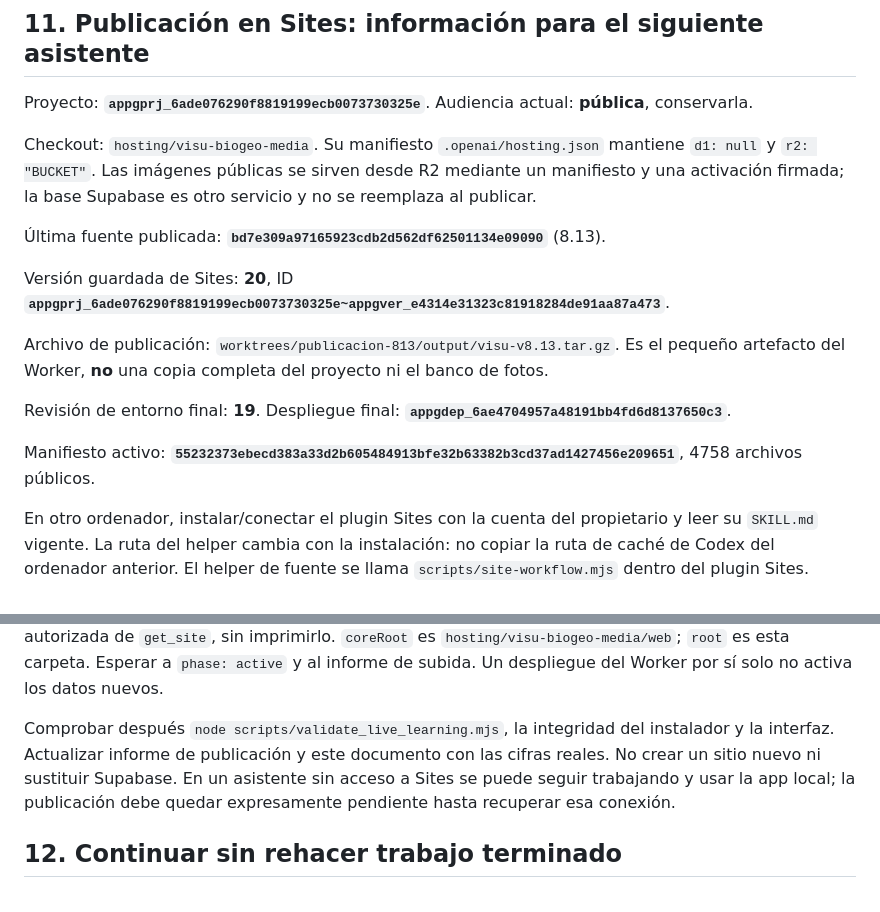
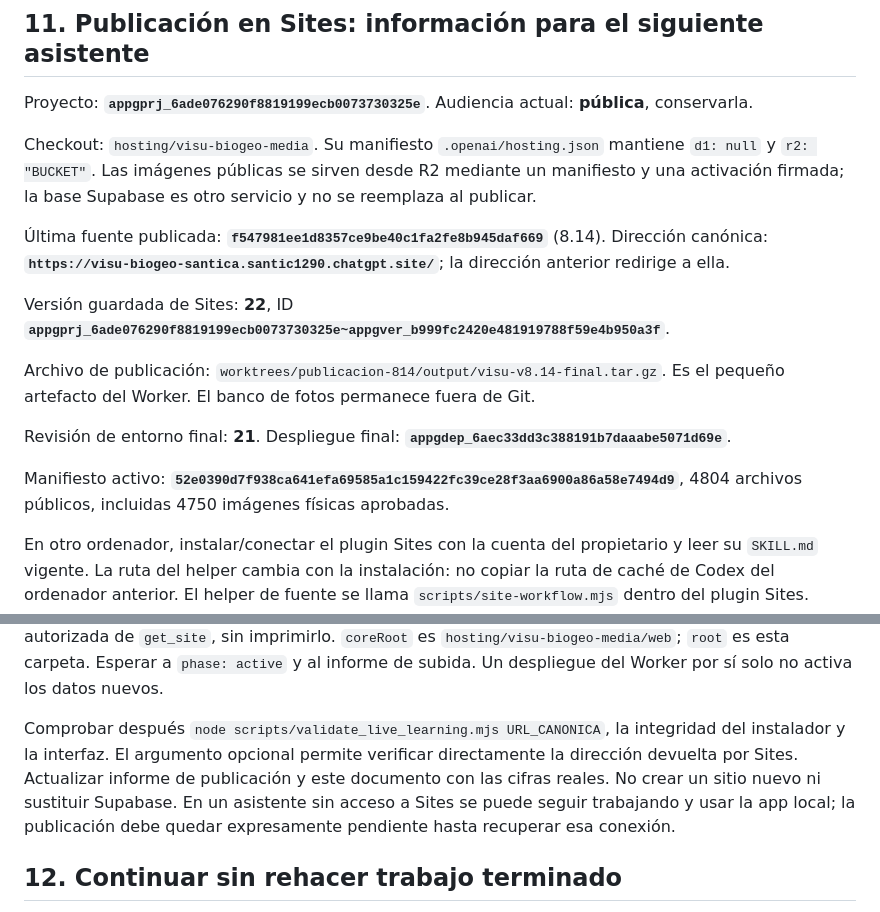
Before and after one commit to SantiCa/visu-biogeo, a Markdown page: CONTINUAR.md, 2 parts joined by grey strips. GitHub-like rendering.

```diff
--- a/CONTINUAR.md
+++ b/CONTINUAR.md
@@ -221,15 +221,15 @@ Proyecto: **`appgprj_6ade076290f8819199ecb0073730325e`**. Audiencia actual: **p
 
 Checkout: `hosting/visu-biogeo-media`. Su manifiesto `.openai/hosting.json` mantiene `d1: null` y `r2: "BUCKET"`. Las imágenes públicas se sirven desde R2 mediante un manifiesto y una activación firmada; la base Supabase es otro servicio y no se reemplaza al publicar.
 
-Última fuente publicada: **`bd7e309a97165923cdb2d562df62501134e09090`** (8.13).
+Última fuente publicada: **`f547981ee1d8357ce9be40c1fa2fe8b945daf669`** (8.14). Dirección canónica: **`https://visu-biogeo-santica.santic1290.chatgpt.site/`**; la dirección anterior redirige a ella.
 
-Versión guardada de Sites: **20**, ID **`appgprj_6ade076290f8819199ecb0073730325e~appgver_e4314e31323c81918284de91aa87a473`**.
+Versión guardada de Sites: **22**, ID **`appgprj_6ade076290f8819199ecb0073730325e~appgver_b999fc2420e481919788f59e4b950a3f`**.
 
-Archivo de publicación: `worktrees/publicacion-813/output/visu-v8.13.tar.gz`. Es el pequeño artefacto del Worker, **no** una copia completa del proyecto ni el banco de fotos.
+Archivo de publicación: `worktrees/publicacion-814/output/visu-v8.14-final.tar.gz`. Es el pequeño artefacto del Worker. El banco de fotos permanece fuera de Git.
 
-Revisión de entorno final: **19**. Despliegue final: **`appgdep_6ae4704957a48191bb4fd6d8137650c3`**.
+Revisión de entorno final: **21**. Despliegue final: **`appgdep_6aec33dd3c388191b7daaabe5071d69e`**.
 
-Manifiesto activo: **`55232373ebecd383a33d2b605484913bfe32b63382b3cd37ad1427456e209651`**, 4758 archivos públicos.
+Manifiesto activo: **`52e0390d7f938ca641efa69585a1c159422fc39ce28f3aa6900a86a58e7494d9`**, 4804 archivos públicos, incluidas 4750 imágenes físicas aprobadas.
 
 En otro ordenador, instalar/conectar el plugin Sites con la cuenta del propietario y leer su `SKILL.md` vigente. La ruta del helper cambia con la instalación: no copiar la ruta de caché de Codex del ordenador anterior. El helper de fuente se llama `scripts/site-workflow.mjs` dentro del plugin Sites. Primero obtener `get_site` y credencial de escritura para este mismo proyecto, y abrir el checkout con el helper antes de editarlo. Mantener las credenciales solo en memoria y pasarlas por **stdin oculto**, nunca en argumentos o archivos.
 
@@ -245,7 +245,7 @@ Para subir/activar medios, arrancar `node scripts/upload_site_media.mjs` en una
 
 Después de preparar el manifiesto y la clave pública, publicar con el flujo de Sites para la audiencia actual, utilizando los IDs y el commit devueltos por sus herramientas. El uploader recibe `root`, `coreRoot`, `manifest`, `origin`, `serviceToken` y `report` por stdin; obtener `serviceToken` de la respuesta autorizada de `get_site`, sin imprimirlo. `coreRoot` es `hosting/visu-biogeo-media/web`; `root` es esta carpeta. Esperar a `phase: active` y al informe de subida. Un despliegue del Worker por sí solo no activa los datos nuevos.
 
-Comprobar después `node scripts/validate_live_learning.mjs`, la integridad del instalador y la interfaz. Actualizar informe de publicación y este documento con las cifras reales. No crear un sitio nuevo ni sustituir Supabase. En un asistente sin acceso a Sites se puede seguir trabajando y usar la app local; la publicación debe quedar expresamente pendiente hasta recuperar esa conexión.
+Comprobar después `node scripts/validate_live_learning.mjs URL_CANONICA`, la integridad del instalador y la interfaz. El argumento opcional permite verificar directamente la dirección devuelta por Sites. Actualizar informe de publicación y este documento con las cifras reales. No crear un sitio nuevo ni sustituir Supabase. En un asistente sin acceso a Sites se puede seguir trabajando y usar la app local; la publicación debe quedar expresamente pendiente hasta recuperar esa conexión.
 
 ## 12. Continuar sin rehacer trabajo terminado
 
```
Also changed, not shown: docs/ESTADO.md (+6 -4 lines).
